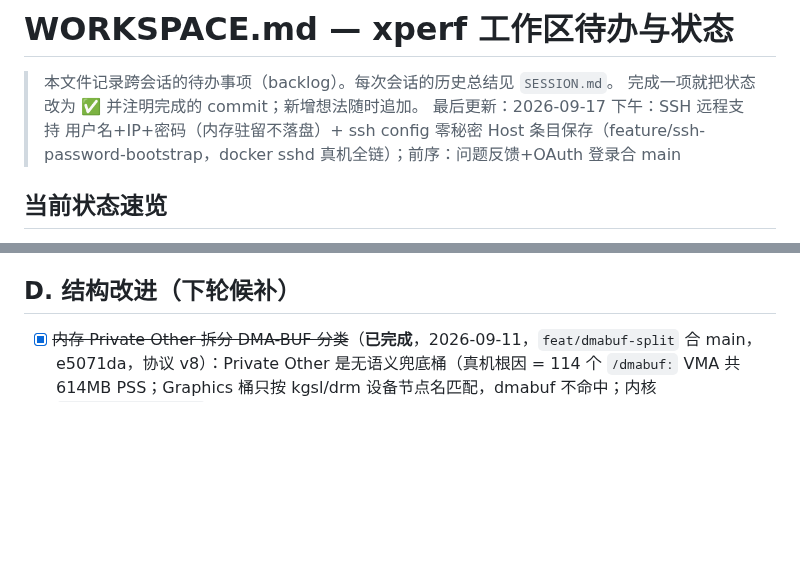
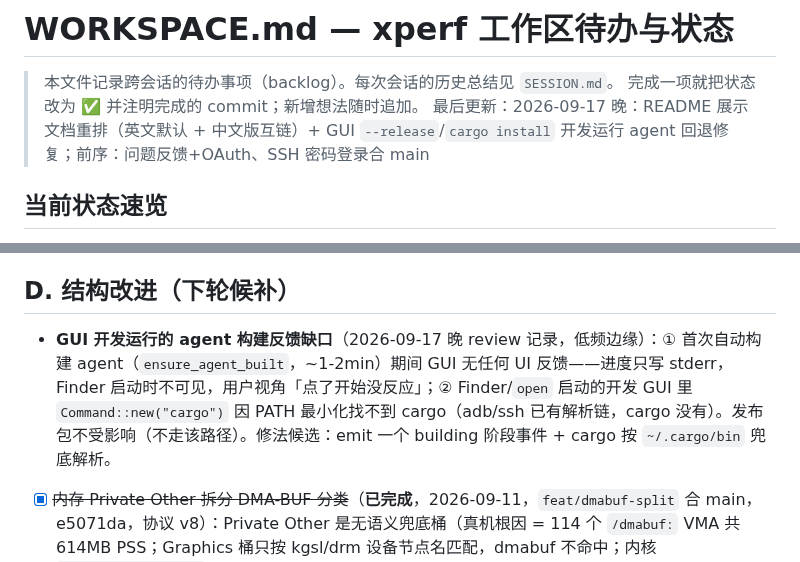
Before and after one commit to HanYunChenLuo/xtools, a Markdown page: WORKSPACE.md, 2 parts joined by grey strips. GitHub-like rendering; blank space fills up the shorter version.

Commit message:
docs: review 收尾——CHANGELOG Unreleased 补 GUI --release 修复并归类文档条目；WORKSPACE 记录 agent 构建反馈缺口候补

```diff
--- a/WORKSPACE.md
+++ b/WORKSPACE.md
@@ -2,7 +2,7 @@
 
 > 本文件记录跨会话的待办事项（backlog）。每次会话的历史总结见 `SESSION.md`。
 > 完成一项就把状态改为 ✅ 并注明完成的 commit；新增想法随时追加。
-> 最后更新：2026-09-17 下午：SSH 远程支持 用户名+IP+密码（内存驻留不落盘）+ ssh config 零秘密 Host 条目保存（feature/ssh-password-bootstrap，docker sshd 真机全链）；前序：问题反馈+OAuth 登录合 main
+> 最后更新：2026-09-17 晚：README 展示文档重排（英文默认 + 中文版互链）+ GUI `--release`/`cargo install` 开发运行 agent 回退修复；前序：问题反馈+OAuth、SSH 密码登录合 main
 
 ## 当前状态速览
 
@@ -47,6 +47,7 @@
 
 ## D. 结构改进（下轮候补）
 
+- **GUI 开发运行的 agent 构建反馈缺口**（2026-09-17 晚 review 记录，低频边缘）：① 首次自动构建 agent（`ensure_agent_built`，~1-2min）期间 GUI 无任何 UI 反馈——进度只写 stderr，Finder 启动时不可见，用户视角「点了开始没反应」；② Finder/`open` 启动的开发 GUI 里 `Command::new("cargo")` 因 PATH 最小化找不到 cargo（adb/ssh 已有解析链，cargo 没有）。发布包不受影响（不走该路径）。修法候选：emit 一个 building 阶段事件 + cargo 按 `~/.cargo/bin` 兜底解析。
 - [x] ~~内存 Private Other 拆分 DMA-BUF 分类~~（**已完成**，2026-09-11，`feat/dmabuf-split` 合 main，e5071da，协议 v8）：Private Other 是无语义兜底桶（真机根因 = 114 个 `/dmabuf:` VMA 共 614MB PSS；Graphics 桶只按 kgsl/drm 设备节点名匹配，dmabuf 不命中；内核 `/proc/<pid>/dmabuf` 此 GVM 未编译）。落地：agent Full 模式 root 下扫 smaps 按 VMA 名（`/dmabuf`/`[anon:dmabuf`）聚合 Pss 单列 `dmabuf`，other 扣减（稳态 8 分类合计恒等 PSS；分配剧变期两次快照不同步可暂超，如实不钳制——见 CLAUDE.md 内存采样节）；Smaps/DumpsysFallback/非 root dmabuf=0。mem 事件增字段（serde(default) 双向兼容）；CLI 打印/图表、GUI 面板（└ DMA-BUF + Private Other 改「其他」）、CSV（DMA-BUF (MB) 列）全链路。parse_dmabuf_pss 头行按字段解析（弃固定列切片）。真机：SS4 gltf DMA-BUF 615.6MB/Other 9.0MB 稳态合计=PSS；SS3 533.9MB 回归；非 root SS2MAX dmabuf=0 七类合计=PSS；100ms smaps 路径 0 值正常。测试：agent 32（设备）+ host 95+8+5+2 全绿，clippy/doc 零警告
 - ~~SS4 FPS 数据源升级候选：getfps -w~~（**已核销**，2026-09-10 晚）：getfps 逆向发现其底层即 `dumpsys SurfaceFlinger --latency`，价值是揭示了 SS4/A16 的图层名须带 `<hex> ` 别名前缀——agent v5 据此修复查询名，设备端 per-layer 路径恢复（见 E 节 FPS 条目终态）
 - [x] ~~agent 单文件拆分~~（531798a + 99d1b74 review 修复）：main.rs 1848 行 → 10 文件（main 493 + proc/mem/fps/thermal + gpu/{mod,kgsl,qnx,topgpu,ligfx}），三份读线程骨架抽公共 `gpu::spawn_stream_parser`，四段相同的 gpumem 补采臂合并；测试 23 个随模块迁移全绿。真机回归：SS2MAX 新旧 agent 同机对比事件分布/wire 格式/smaps 值一致。附带修复 host 侧 `ensure_agent_built` 只盯 main.rs 的 mtime 检查（改扫 src 树，touch 子模块已验证触发重建）
```
Also changed, not shown: CHANGELOG.md (+4 -0 lines).
